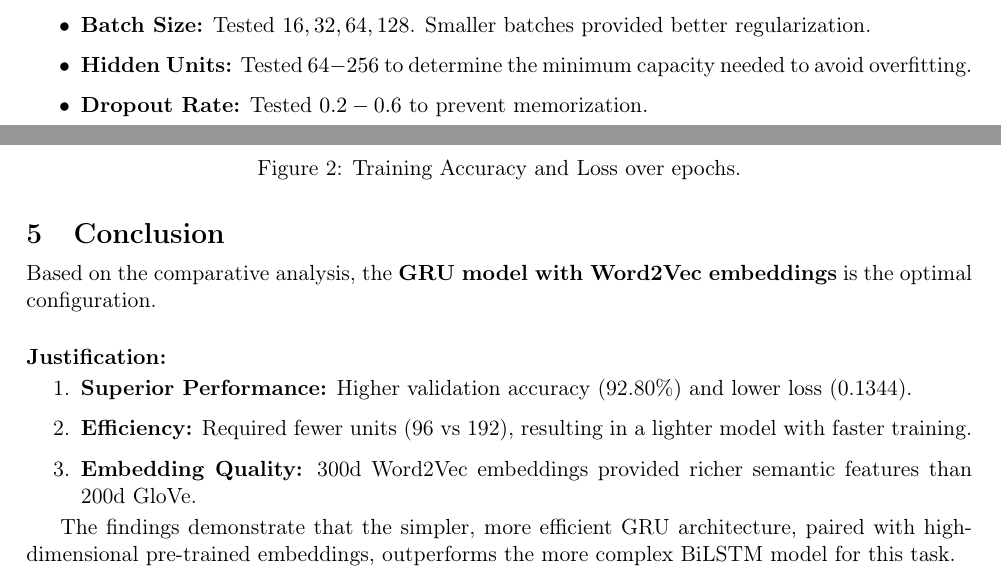
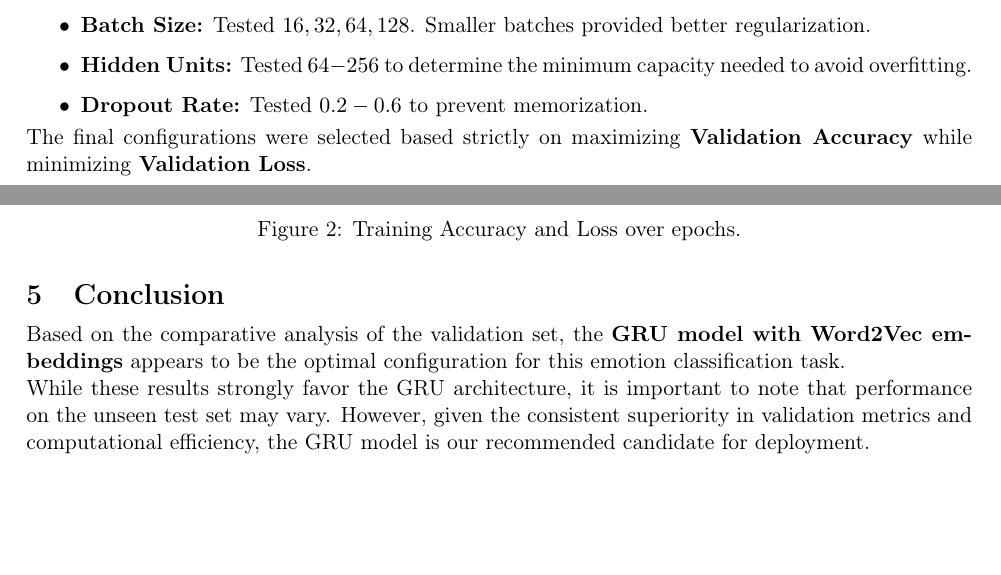
Before and after one commit to IdoSarShalom/nlp-dlt-assignment-1, a LaTeX document (report.tex): two parts of pages 1 and 3 of 3 before the commit and two parts of pages 1 and 4 of 4 after it, joined at a grey line, cut so that both start at the same text, the shorter picture padded with empty space. Compiled offline with pdfLaTeX.

Commit message:
final 3-pages long version

```diff
--- a/report.tex
+++ b/report.tex
@@ -56,6 +56,8 @@ We adopted a systematic approach, running controlled experiments for each hyperp
     \item \textbf{Dropout Rate:} Tested $0.2-0.6$ to prevent memorization.
 \end{itemize}
 
+\noindent The final configurations were selected based strictly on maximizing \textbf{Validation Accuracy} while minimizing \textbf{Validation Loss}.
+
 \begin{figure}[H]
     \centering
     \includegraphics[width=0.85\textwidth]{GRU_hyperparameter_tuning_results.jpg}
@@ -119,15 +123,8 @@ The GRU model converged faster (epoch 10-11) with stable loss reduction. The BiL
 \end{figure}
 
 \section{Conclusion}
-Based on the comparative analysis, the \textbf{GRU model with Word2Vec embeddings} is the optimal configuration.
+Based on the comparative analysis of the validation set, the \textbf{GRU model with Word2Vec embeddings} appears to be the optimal configuration for this emotion classification task.
 
-\paragraph{Justification:}
-\begin{enumerate}
-    \item \textbf{Superior Performance:} Higher validation accuracy (92.80\%) and lower loss (0.1344).
-    \item \textbf{Efficiency:} Required fewer units (96 vs 192), resulting in a lighter model with faster training.
-    \item \textbf{Embedding Quality:} 300d Word2Vec embeddings provided richer semantic features than 200d GloVe.
-\end{enumerate}
-
-The findings demonstrate that the simpler, more efficient GRU architecture, paired with high-dimensional pre-trained embeddings, outperforms the more complex BiLSTM model for this task.
+\noindent While these results strongly favor the GRU architecture, it is important to note that performance on the unseen test set may vary. However, given the consistent superiority in validation metrics and computational efficiency, the GRU model is our recommended candidate for deployment.
 
 \end{document}
```
Also changed, not shown: report.tex (4 more changed lines).
